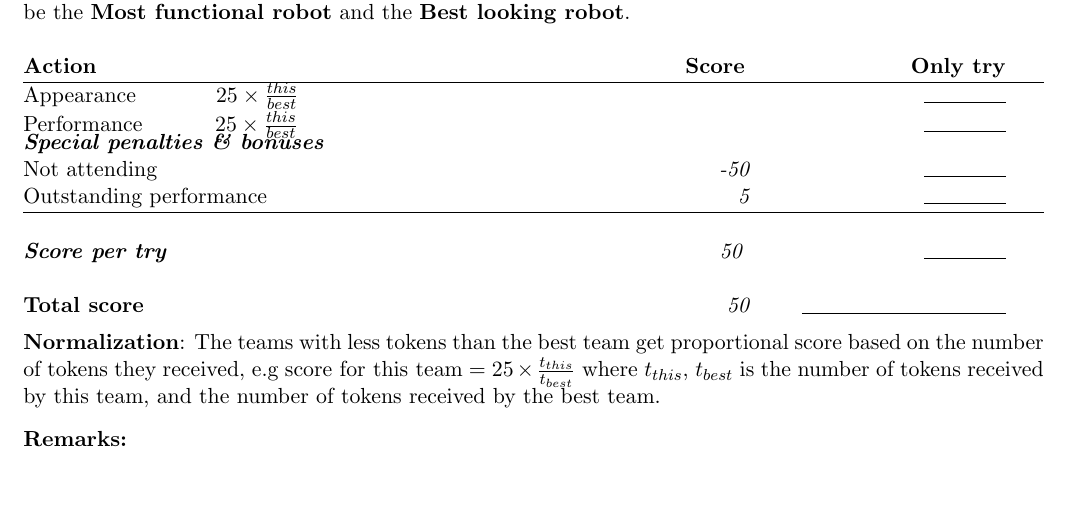
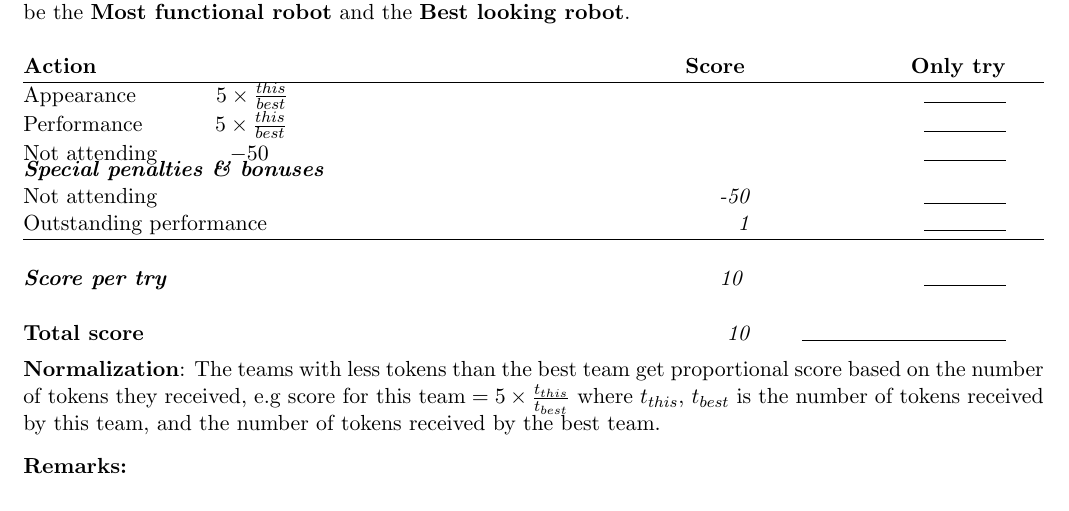
Before and after one commit to RoboCupAtHome/RuleBook, a LaTeX book (score_sheets.tex, which reads scoresheets/RoboZoo.tex): part of page 4 of 15, cut so that both start at the same text. Compiled offline with pdfLaTeX.

```diff
--- a/scoresheets/RoboZoo.tex
+++ b/scoresheets/RoboZoo.tex
@@ -5,16 +5,17 @@
 
 \begin{scorelist}
 
-	\scoreitem{0}{Appearance ~~~~~~~~~~$25 \times \frac{this}{best}$}
-	\scoreitem{0}{Performance ~~~~~~~~~$25 \times \frac{this}{best}$}
+	\scoreitem{0}{Appearance ~~~~~~~~~~$5 \times \frac{this}{best}$}
+	\scoreitem{0}{Performance ~~~~~~~~~$5 \times \frac{this}{best}$}
 
+	\scoreitem{0}{Not attending ~~~~~~~~~$-50$}
 
-	\setTotalScore{50}
+	\setTotalScore{10}
 \end{scorelist}
 
 \textbf{Normalization}: The teams with less tokens than the best team get proportional score based
 on the number of tokens they received, e.g
-$\text{score for this team} = 25 \times \frac{t_{this}}{t_{best}}$
+$\text{score for this team} = 5 \times \frac{t_{this}}{t_{best}}$
 where $t_{this}$, $t_{best}$ is the number of tokens received by this team, and the number of tokens received by the best team.
 
 
```
Also changed, not shown: 1 other file.
